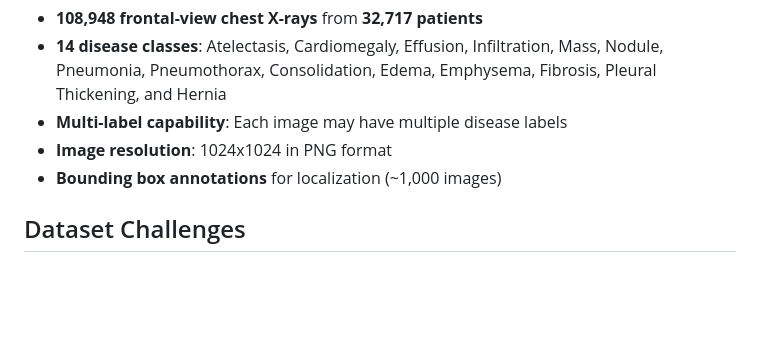
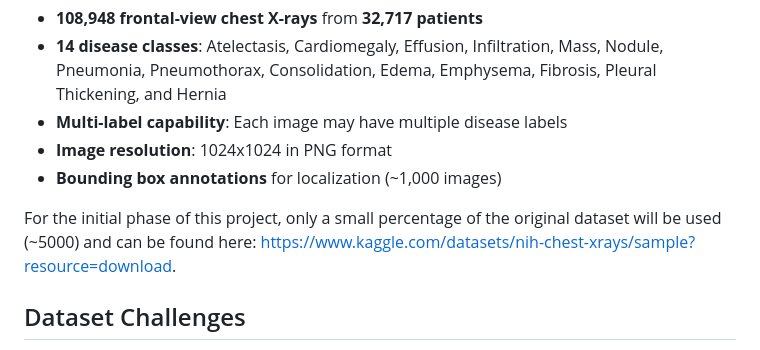
Before and after one commit to SaimMSiddiqui/ThoracicDiseaseDetection, a Markdown page: README.md, the part around the change. Rendered like a GitHub page; blank space fills up the shorter version.

Commit message:
Update README.md
Added sample dataset info

```diff
--- a/README.md
+++ b/README.md
@@ -13,6 +13,8 @@ The **NIH ChestX-ray8 dataset** is used as the primary data source. This large-s
 - **Multi-label capability**: Each image may have multiple disease labels
 - **Image resolution**: 1024x1024 in PNG format
 - **Bounding box annotations** for localization (~1,000 images)
+
+For the initial phase of this project, only a small percentage of the original dataset will be used (~5000) and can be found here: https://www.kaggle.com/datasets/nih-chest-xrays/sample?resource=download.
 
 ## Dataset Challenges
 1. **Multi-label classification**: Each image may be labeled with one or more diseases.
```
